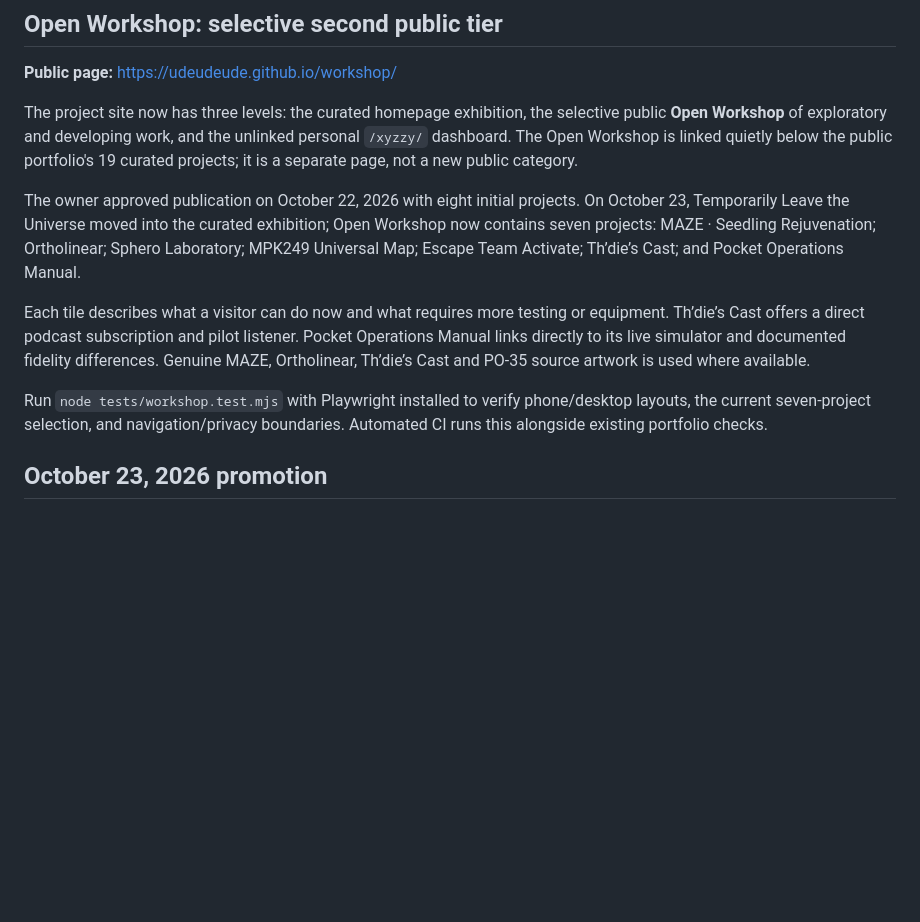
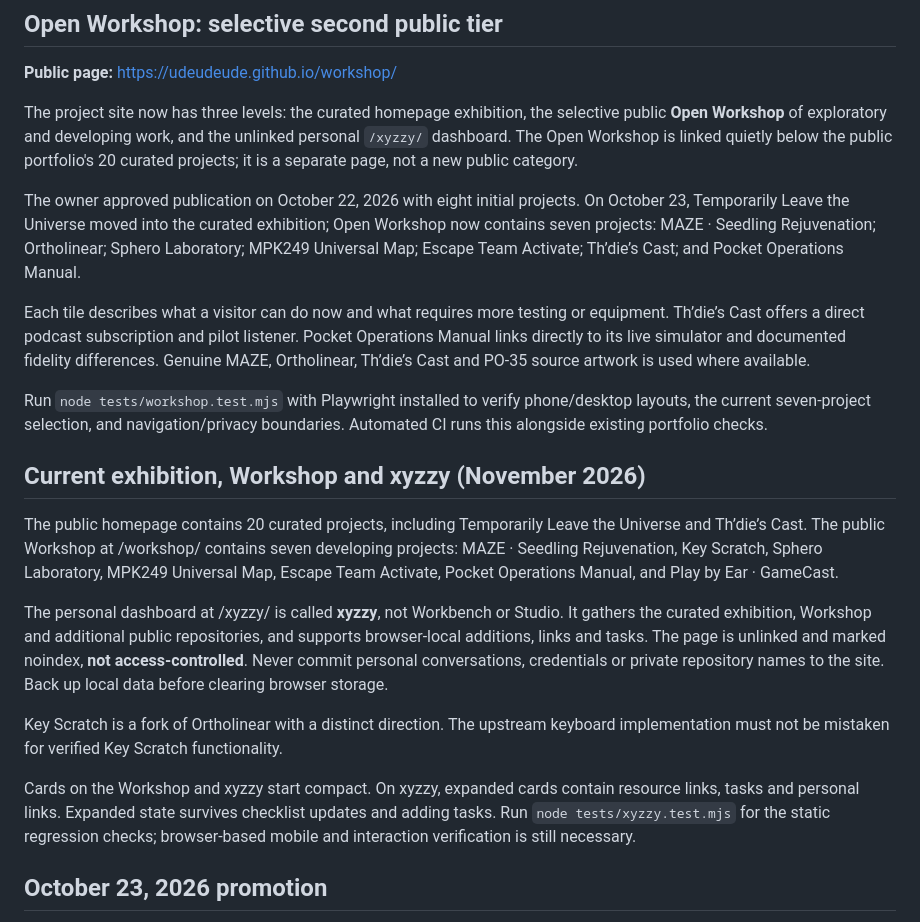
Before and after one commit to udeudeude/udeudeude.github.io, a Markdown page: README.md, the part around the change. GitHub-like rendering; blank space fills up the shorter version.

Commit message:
Document current project tiers, privacy boundaries and xyzzy regression checks

```diff
--- a/README.md
+++ b/README.md
@@ -10,13 +10,23 @@ This is the **portfolio repository**, not the source repository for LightHouse o
 
 **Public page:** https://udeudeude.github.io/workshop/
 
-The project site now has three levels: the curated homepage exhibition, the selective public **Open Workshop** of exploratory and developing work, and the unlinked personal `/xyzzy/` dashboard. The Open Workshop is linked quietly below the public portfolio's 19 curated projects; it is a separate page, not a new public category.
+The project site now has three levels: the curated homepage exhibition, the selective public **Open Workshop** of exploratory and developing work, and the unlinked personal `/xyzzy/` dashboard. The Open Workshop is linked quietly below the public portfolio's 20 curated projects; it is a separate page, not a new public category.
 
 The owner approved publication on October 22, 2026 with eight initial projects. On October 23, Temporarily Leave the Universe moved into the curated exhibition; Open Workshop now contains seven projects: MAZE · Seedling Rejuvenation; Ortholinear; Sphero Laboratory; MPK249 Universal Map; Escape Team Activate; Th’die’s Cast; and Pocket Operations Manual.
 
 Each tile describes what a visitor can do now and what requires more testing or equipment. Th’die’s Cast offers a direct podcast subscription and pilot listener. Pocket Operations Manual links directly to its live simulator and documented fidelity differences. Genuine MAZE, Ortholinear, Th’die’s Cast and PO-35 source artwork is used where available.
 
 Run `node tests/workshop.test.mjs` with Playwright installed to verify phone/desktop layouts, the current seven-project selection, and navigation/privacy boundaries. Automated CI runs this alongside existing portfolio checks.
+
+## Current exhibition, Workshop and xyzzy (November 2026)
+
+The public homepage contains 20 curated projects, including Temporarily Leave the Universe and Th’die’s Cast. The public Workshop at /workshop/ contains seven developing projects: MAZE · Seedling Rejuvenation, Key Scratch, Sphero Laboratory, MPK249 Universal Map, Escape Team Activate, Pocket Operations Manual, and Play by Ear · GameCast.
+
+The personal dashboard at /xyzzy/ is called **xyzzy**, not Workbench or Studio. It gathers the curated exhibition, Workshop and additional public repositories, and supports browser-local additions, links and tasks. The page is unlinked and marked noindex, **not access-controlled**. Never commit personal conversations, credentials or private repository names to the site. Back up local data before clearing browser storage.
+
+Key Scratch is a fork of Ortholinear with a distinct direction. The upstream keyboard implementation must not be mistaken for verified Key Scratch functionality.
+
+Cards on the Workshop and xyzzy start compact. On xyzzy, expanded cards contain resource links, tasks and personal links. Expanded state survives checklist updates and adding tasks. Run `node tests/xyzzy.test.mjs` for the static regression checks; browser-based mobile and interaction verification is still necessary.
 
 ## October 23, 2026 promotion
 
```
